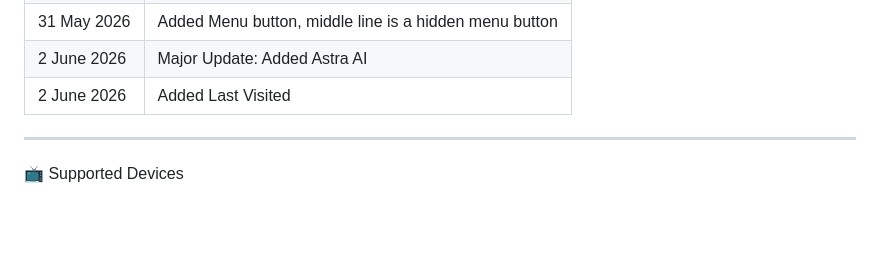
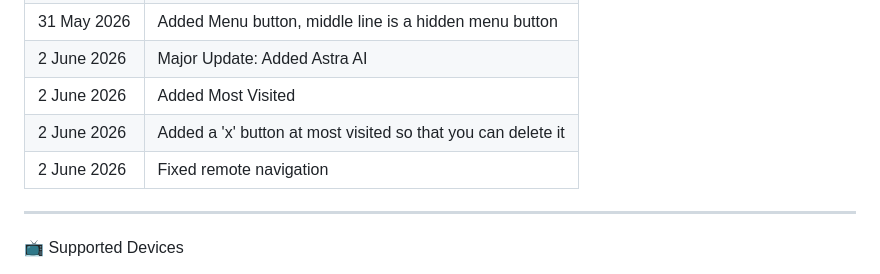
Before and after one commit to V-Dev-arch/Astra-Tv-Browser-Homepage-, a Markdown page: README.md, the part around the change. Rendered like a GitHub page; blank space fills up the shorter version.

Commit message:
Update README with changes to visited features

```diff
--- a/README.md
+++ b/README.md
@@ -178,7 +178,17 @@ Note: All future updates will be shown in this table only.
 
    <tr>
     <td>2 June 2026</td>
-    <td>Added Last Visited</td>
+    <td>Added Most Visited</td>
+  </tr>
+
+   <tr>
+    <td>2 June 2026</td>
+    <td>Added a 'x' button at most visited so that you can delete it</td>
+  </tr>
+
+  <tr>
+    <td>2 June 2026</td>
+    <td>Fixed remote navigation</td>
   </tr>
 
 </table>
```
